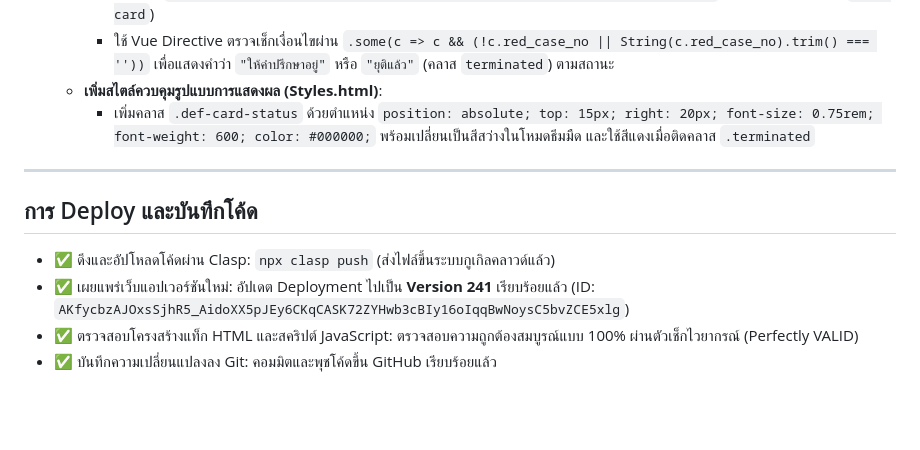
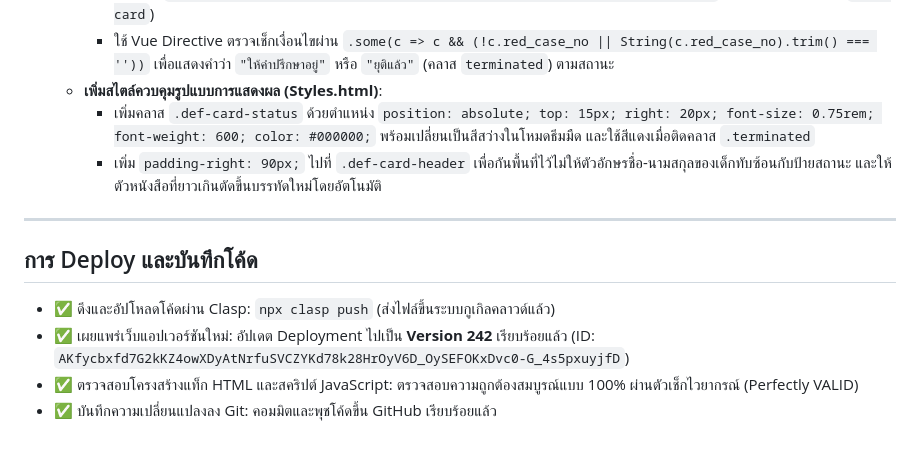
Before and after one commit to acoptzerom-pixel/CCMS, a Markdown page: walkthrough.md, the part around the change. GitHub-like rendering; blank space fills up the shorter version.

Commit message:
Update walkthrough.md with version 242 details

```diff
--- a/walkthrough.md
+++ b/walkthrough.md
@@ -329,11 +329,12 @@
     - ใช้ Vue Directive ตรวจเช็กเงื่อนไขผ่าน `.some(c => c && (!c.red_case_no || String(c.red_case_no).trim() === ''))` เพื่อแสดงคำว่า `"ให้คำปรึกษาอยู่"` หรือ `"ยุติแล้ว"` (คลาส `terminated`) ตามสถานะ
   - **เพิ่มสไตล์ควบคุมรูปแบบการแสดงผล (Styles.html)**:
     - เพิ่มคลาส `.def-card-status` ด้วยตำแหน่ง `position: absolute; top: 15px; right: 20px; font-size: 0.75rem; font-weight: 600; color: #000000;` พร้อมเปลี่ยนเป็นสีสว่างในโหมดธีมมืด และใช้สีแดงเมื่อติดคลาส `.terminated`
+    - เพิ่ม `padding-right: 90px;` ไปที่ `.def-card-header` เพื่อกันพื้นที่ไว้ไม่ให้ตัวอักษรชื่อ-นามสกุลของเด็กทับซ้อนกับป้ายสถานะ และให้ตัวหนังสือที่ยาวเกินตัดขึ้นบรรทัดใหม่โดยอัตโนมัติ
 
 ---
 
 ## การ Deploy และบันทึกโค้ด
 - ✅ ดึงและอัปโหลดโค้ดผ่าน Clasp: `npx clasp push` (ส่งไฟล์ขึ้นระบบกูเกิลคลาวด์แล้ว)
-- ✅ เผยแพร่เว็บแอปเวอร์ชันใหม่: อัปเดต Deployment ไปเป็น **Version 241** เรียบร้อยแล้ว (ID: `AKfycbzAJOxsSjhR5_AidoXX5pJEy6CKqCASK72ZYHwb3cBIy16oIqqBwNoysC5bvZCE5xlg`)
+- ✅ เผยแพร่เว็บแอปเวอร์ชันใหม่: อัปเดต Deployment ไปเป็น **Version 242** เรียบร้อยแล้ว (ID: `AKfycbxfd7G2kKZ4owXDyAtNrfuSVCZYKd78k28HrOyV6D_OySEFOKxDvc0-G_4s5pxuyjfD`)
 - ✅ ตรวจสอบโครงสร้างแท็ก HTML และสคริปต์ JavaScript: ตรวจสอบความถูกต้องสมบูรณ์แบบ 100% ผ่านตัวเช็กไวยากรณ์ (Perfectly VALID)
 - ✅ บันทึกความเปลี่ยนแปลงลง Git: คอมมิตและพุชโค้ดขึ้น GitHub เรียบร้อยแล้ว
```
